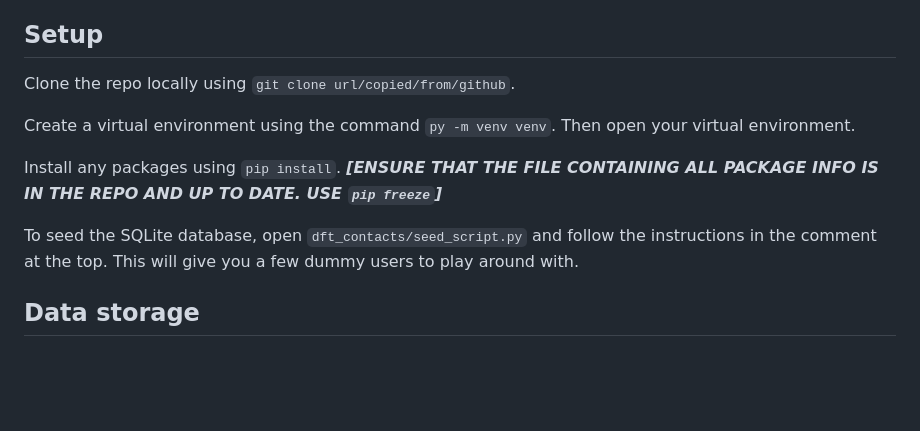
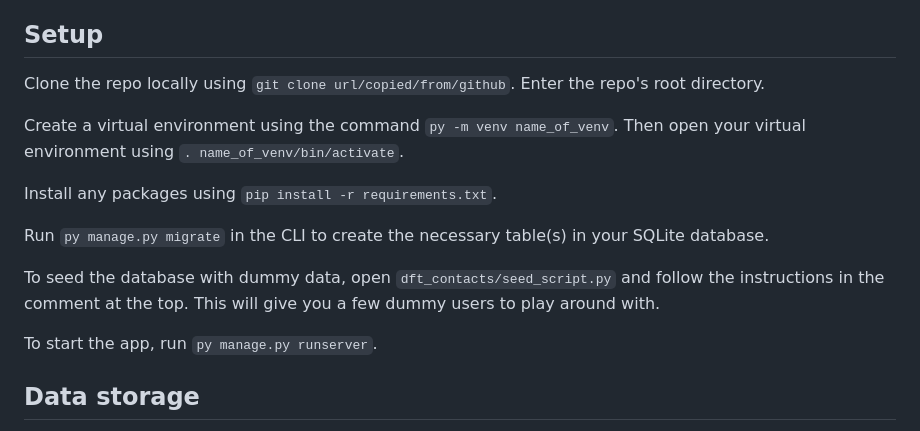
Before and after one commit to a1v0/dft-contacts, a Markdown page: README.md, the part around the change. GitHub-like rendering; blank space fills up the shorter version.

Commit message:
Rectify incorrect instructions

```diff
--- a/README.md
+++ b/README.md
@@ -6,13 +6,17 @@ This app was created using Python 3 and the instructions give Linux commands. Ho
 
 ## Setup
 
-Clone the repo locally using `git clone url/copied/from/github`.
+Clone the repo locally using `git clone url/copied/from/github`. Enter the repo's root directory.
 
-Create a virtual environment using the command `py -m venv venv`. Then open your virtual environment.
+Create a virtual environment using the command `py -m venv name_of_venv`. Then open your virtual environment using `. name_of_venv/bin/activate`.
 
-Install any packages using `pip install`. _**[ENSURE THAT THE FILE CONTAINING ALL PACKAGE INFO IS IN THE REPO AND UP TO DATE. USE `pip freeze`]**_
+Install any packages using `pip install -r requirements.txt`.
 
-To seed the SQLite database, open `dft_contacts/seed_script.py` and follow the instructions in the comment at the top. This will give you a few dummy users to play around with.
+Run `py manage.py migrate` in the CLI to create the necessary table(s) in your SQLite database.
+
+To seed the database with dummy data, open `dft_contacts/seed_script.py` and follow the instructions in the comment at the top. This will give you a few dummy users to play around with.
+
+To start the app, run `py manage.py runserver`.
 
 ## Data storage
 
```
